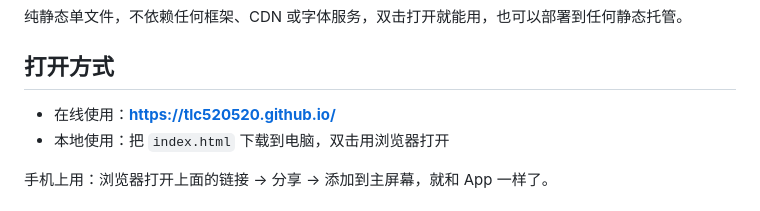
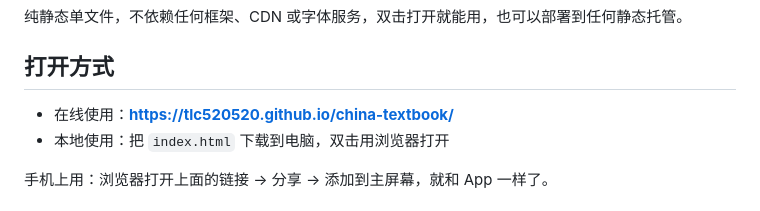
Before and after one commit to TLC520520/china-textbook, a Markdown page: README.md, the part around the change. GitHub-like rendering.

Commit message:
fix: 修正在线访问地址

```diff
--- a/README.md
+++ b/README.md
@@ -6,7 +6,7 @@
 
 ## 打开方式
 
-- 在线使用：**https://tlc520520.github.io/**
+- 在线使用：**https://tlc520520.github.io/china-textbook/**
 - 本地使用：把 `index.html` 下载到电脑，双击用浏览器打开
 
 手机上用：浏览器打开上面的链接 → 分享 → 添加到主屏幕，就和 App 一样了。
```
